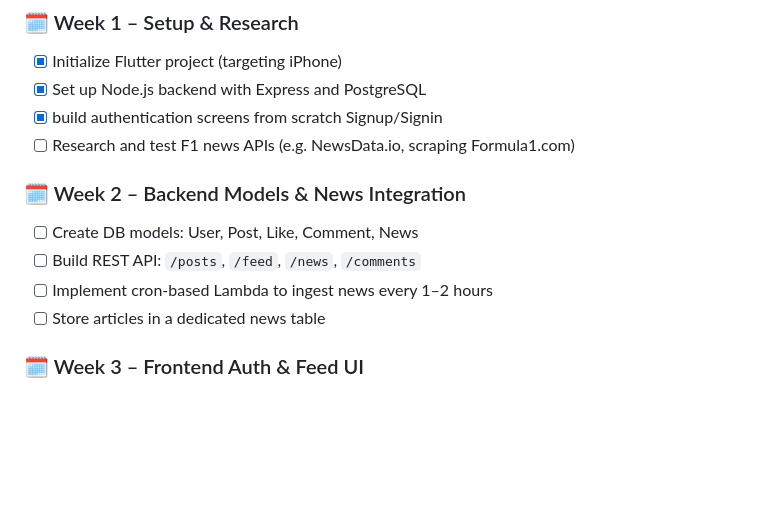
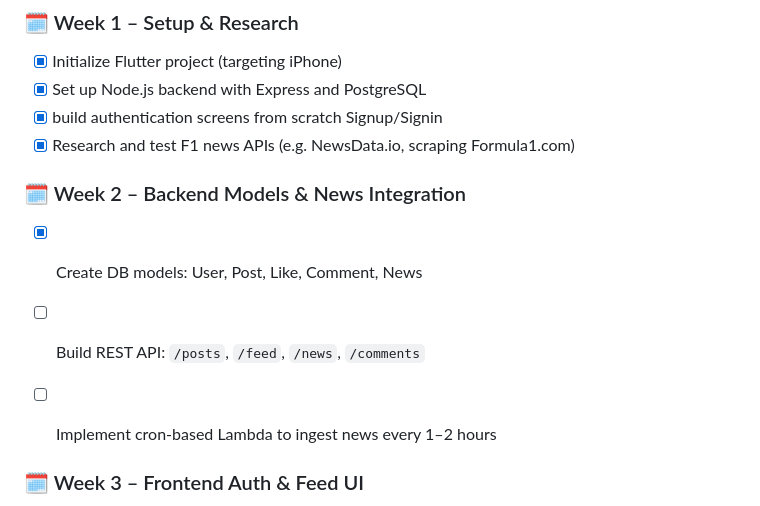
Before and after one commit to Timothy-itayi/social_media, a Markdown page: README.md, the part around the change. GitHub-like rendering; blank space fills up the shorter version.

```diff
--- a/README.md
+++ b/README.md
@@ -32,14 +32,14 @@ This project is designed as a 6-week solo sprint to showcase full-stack mobile a
 * [x] Initialize Flutter project (targeting iPhone)
 * [x] Set up Node.js backend with Express and PostgreSQL
 * [x] build authentication screens from scratch Signup/Signin
-* [ ] Research and test F1 news APIs (e.g. NewsData.io, scraping Formula1.com)
+* [x] Research and test F1 news APIs (e.g. NewsData.io, scraping Formula1.com)
 
 ### 🗓️ Week 2 – Backend Models & News Integration
 
-* [ ] Create DB models: User, Post, Like, Comment, News
+* [x] Create DB models: User, Post, Like, Comment, News
 * [ ] Build REST API: `/posts`, `/feed`, `/news`, `/comments`
 * [ ] Implement cron-based Lambda to ingest news every 1–2 hours
-* [ ] Store articles in a dedicated news table
+
 
 ### 🗓️ Week 3 – Frontend Auth & Feed UI
 
```
